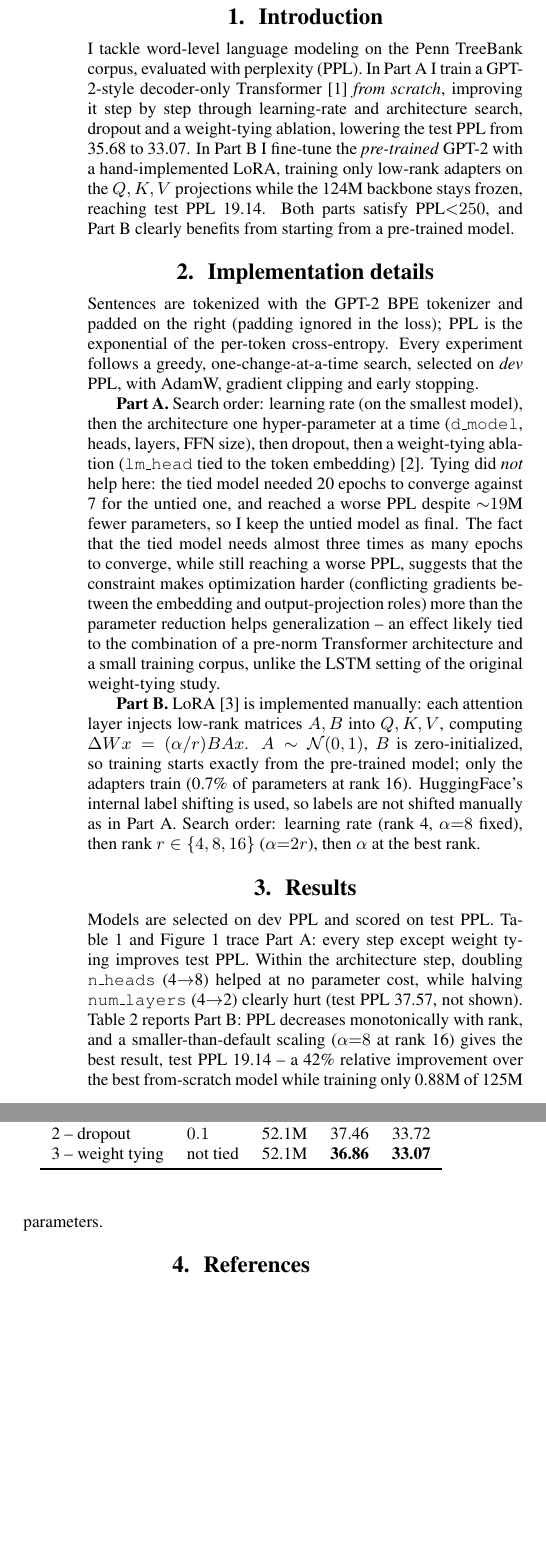
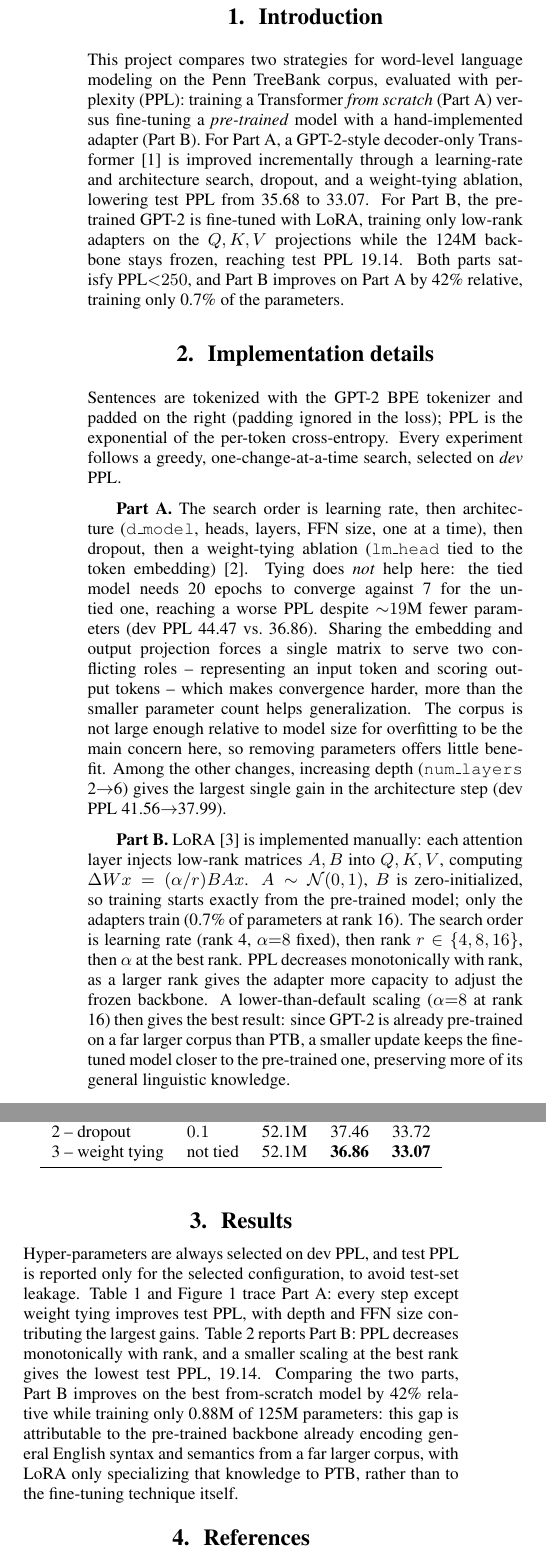
Before and after one commit to ElenaDeidda/267887_Elena_Deidda, a LaTeX document (report_template/report_LM.tex): two parts of the columns of page 1 of 2, joined at a grey line, cut so that both start at the same text, the shorter picture padded with empty space. Compiled offline with pdfLaTeX.

Commit message:
ultimo commit

```diff
--- a/report_template/report_LM.tex
+++ b/report_template/report_LM.tex
@@ -21,55 +21,64 @@
 \maketitle
 
 \section{Introduction}
-I tackle word-level language modeling on the Penn TreeBank corpus, evaluated
-with perplexity (PPL). In Part~A I train a GPT-2-style decoder-only
-Transformer~\cite{vaswani2017} \emph{from scratch}, improving it step by step
-through learning-rate and architecture search, dropout and a weight-tying
-ablation, lowering the test PPL from 35.68 to 33.07. In Part~B I fine-tune the
-\emph{pre-trained} GPT-2 with a hand-implemented LoRA, training only low-rank
-adapters on the $Q,K,V$ projections while the 124M backbone stays frozen,
-reaching test PPL 19.14. Both parts satisfy PPL${<}250$, and Part~B clearly
-benefits from starting from a pre-trained model.
+This project compares two strategies for word-level language modeling on the
+Penn TreeBank corpus, evaluated with perplexity (PPL): training a Transformer
+\emph{from scratch} (Part~A) versus fine-tuning a \emph{pre-trained} model
+with a hand-implemented adapter (Part~B). For Part~A, a GPT-2-style
+decoder-only Transformer~\cite{vaswani2017} is improved incrementally
+through a learning-rate and architecture search, dropout, and a weight-tying
+ablation, lowering test PPL from 35.68 to 33.07. For Part~B, the pre-trained
+GPT-2 is fine-tuned with LoRA, training only low-rank adapters on the
+$Q,K,V$ projections while the 124M backbone stays frozen, reaching test PPL
+19.14. Both parts satisfy PPL${<}250$, and Part~B improves on Part~A by 42\%
+relative, training only 0.7\% of the parameters.
 
 \section{Implementation details}
 Sentences are tokenized with the GPT-2 BPE tokenizer and padded on the right
 (padding ignored in the loss); PPL is the exponential of the per-token
-cross-entropy. Every experiment follows a greedy, one-change-at-a-time search,
-selected on \emph{dev} PPL, with AdamW, gradient clipping and early stopping.
+cross-entropy. Every experiment follows a greedy, one-change-at-a-time
+search, selected on \emph{dev} PPL.
 
-\textbf{Part A.} Search order: learning rate (on the smallest model), then the
-architecture one hyper-parameter at a time (\texttt{d\_model}, heads, layers,
-FFN size), then dropout, then a weight-tying ablation
-(\texttt{lm\_head} tied to the token embedding)~\cite{press2017}. Tying did
-\emph{not} help here: the tied model needed 20 epochs to converge against 7
-for the untied one, and reached a worse PPL despite ${\sim}19$M fewer
-parameters, so I keep the untied model as final. The fact that the tied model
-needs almost three times as many epochs to converge, while still reaching a
-worse PPL, suggests that the constraint makes optimization harder (conflicting
-gradients between the embedding and output-projection roles) more than the
-parameter reduction helps generalization -- an effect likely tied to the
-combination of a pre-norm Transformer architecture and a small training
-corpus, unlike the LSTM setting of the original weight-tying study.
+\textbf{Part A.} The search order is learning rate, then architecture
+(\texttt{d\_model}, heads, layers, FFN size, one at a time), then dropout,
+then a weight-tying ablation
+(\texttt{lm\_head} tied to the token embedding)~\cite{press2017}. Tying does
+\emph{not} help here: the tied model needs 20 epochs to converge against 7
+for the untied one, reaching a worse PPL despite ${\sim}19$M fewer parameters
+(dev PPL 44.47 vs.\ 36.86). Sharing the embedding and output projection
+forces a single matrix to serve two conflicting roles -- representing an
+input token and scoring output tokens -- which makes convergence harder,
+more than the smaller parameter count helps generalization. The corpus is
+not large enough relative to model size for overfitting to be the main
+concern here, so removing parameters offers little benefit. Among the other
+changes, increasing depth (\texttt{num\_layers} 2$\to$6) gives the largest
+single gain in the architecture step (dev PPL 41.56$\to$37.99).
 
 \textbf{Part B.} LoRA~\cite{hu2022} is implemented manually: each attention
 layer injects low-rank matrices $A,B$ into $Q,K,V$, computing
 $\Delta Wx=(\alpha/r)BAx$. $A\sim\mathcal{N}(0,1)$, $B$ is zero-initialized, so
 training starts exactly from the pre-trained model; only the adapters train
-(0.7\% of parameters at rank 16). HuggingFace's internal label shifting is
-used, so labels are not shifted manually as in Part~A. Search order: learning
-rate (rank 4, $\alpha{=}8$ fixed), then rank $r\in\{4,8,16\}$ ($\alpha{=}2r$),
-then $\alpha$ at the best rank.
+(0.7\% of parameters at rank 16). The search order is learning rate (rank 4,
+$\alpha{=}8$ fixed), then rank $r\in\{4,8,16\}$, then $\alpha$ at the best
+rank. PPL decreases monotonically with rank, as a larger rank gives the
+adapter more capacity to adjust the frozen backbone. A lower-than-default
+scaling ($\alpha{=}8$ at rank 16) then gives the best result: since GPT-2 is
+already pre-trained on a far larger corpus than PTB, a smaller update keeps
+the fine-tuned model closer to the pre-trained one, preserving more of its
+general linguistic knowledge.
 
 \section{Results}
-Models are selected on dev PPL and scored on test PPL. Table~\ref{tab:lma} and
-Figure~\ref{fig:lma} trace Part~A: every step except weight tying improves
-test PPL. Within the architecture step, doubling \texttt{n\_heads} (4$\to$8)
-helped at no parameter cost, while halving \texttt{num\_layers} (4$\to$2)
-clearly hurt (test PPL 37.57, not shown). Table~\ref{tab:lmb} reports Part~B:
-PPL decreases monotonically with rank, and a smaller-than-default scaling
-($\alpha{=}8$ at rank 16) gives the best result, test PPL 19.14 -- a 42\%
-relative improvement over the best from-scratch model while training only
-0.88M of 125M parameters.
+Hyper-parameters are always selected on dev PPL, and test PPL is reported
+only for the selected configuration, to avoid test-set leakage. Table~\ref{tab:lma}
+and Figure~\ref{fig:lma} trace Part~A: every step except weight tying
+improves test PPL, with depth and FFN size contributing the largest gains.
+Table~\ref{tab:lmb} reports Part~B: PPL decreases monotonically with rank,
+and a smaller scaling at the best rank gives the lowest test PPL, 19.14.
+Comparing the two parts, Part~B improves on the best from-scratch model by
+42\% relative while training only 0.88M of 125M parameters: this gap is
+attributable to the pre-trained backbone already encoding general English
+syntax and semantics from a far larger corpus, with LoRA only specializing
+that knowledge to PTB, rather than to the fine-tuning technique itself.
 
 \begin{figure}[t]
   \centering
```
Also changed, not shown: report_template/report_NLU.tex (+7 -7 lines), report_template/report_LM.pdf, report_template/report_NLU.pdf, report_template/report_LM.tex (5 more changed lines), 4 other files.
